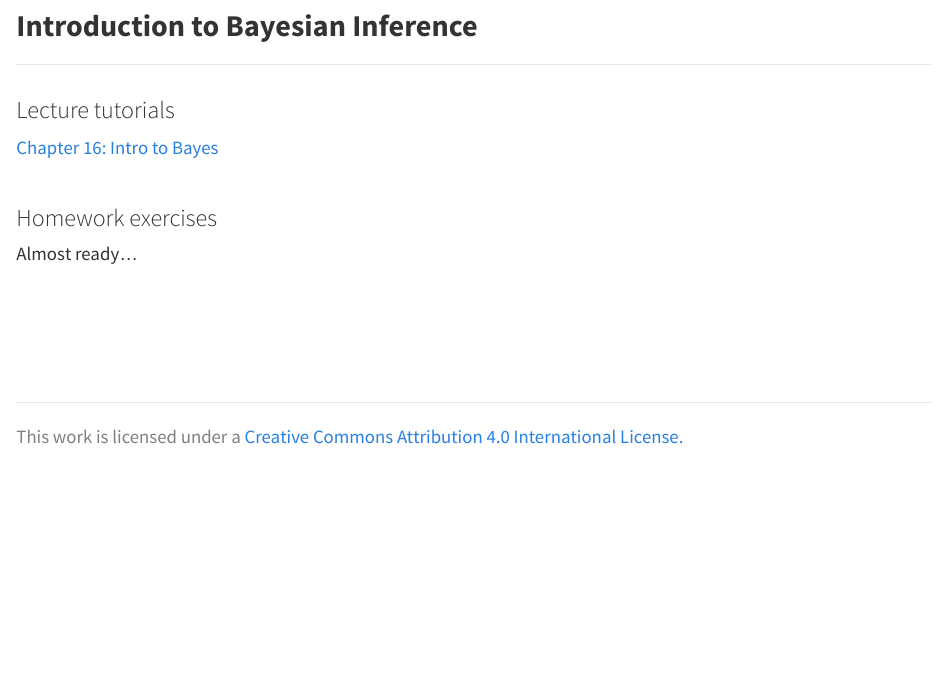
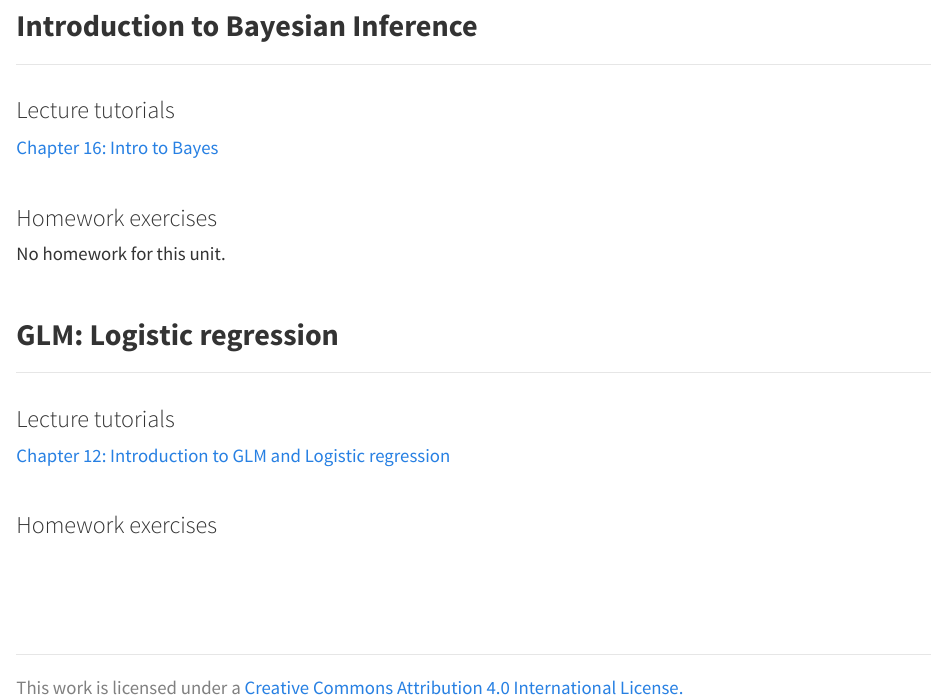
Before and after one commit to danStich/BIOL678, an R Markdown document (content.Rmd): the page in a window 1100 px wide, from 2660 px down. The pictures show the output file content.html that the author committed with the source, opened offline; library style sheets and scripts come from the installed R packages.

Commit message:
update content page

```diff
--- a/content.Rmd
+++ b/content.Rmd
@@ -84,19 +84,16 @@ The lecture tutorials provided below are linked directly to the online version o
 [Chapter 16: Intro to Bayes](https://danstich.github.io/worst-r/16-introduction-to-bayesian-inference.html)<br>
 
 <h3 id = "multi"> Homework exercises</h3>
-Almost ready...
-<!-- <a href="./hw08.html"> Model selection </a> -->
+No homework for this unit.
 
 
+<h2 id = "multi"> **GLM: Logistic regression** </h2>
+----
+<h3 id = "multi">Lecture tutorials</h3>
+[Chapter 12: Introduction to GLM and Logistic regression](https://danstich.github.io/worst-r/12-Chapter12.html)<br>
 
-<!-- <h2 id = "multi"> **GLM: Logistic regression** </h2> -->
-<!-- ---- -->
-<!-- <h3 id = "multi">Lecture tutorials</h3> -->
-<!-- [Chapter 12: Logistic regression](https://danstich.github.io/worst-r/12-Chapter12.html)<br> -->
-
-<!-- <h3 id = "multi"> Homework exercises</h3> -->
+<h3 id = "multi"> Homework exercises </h3>
 <!-- <a href="./hw08.html"> Logistic regression </a> -->
-
 
 <!-- <h2 id = "multi"> **GLM: Count models** </h2> -->
 <!-- ---- -->
```
Also changed, not shown: content.html.
